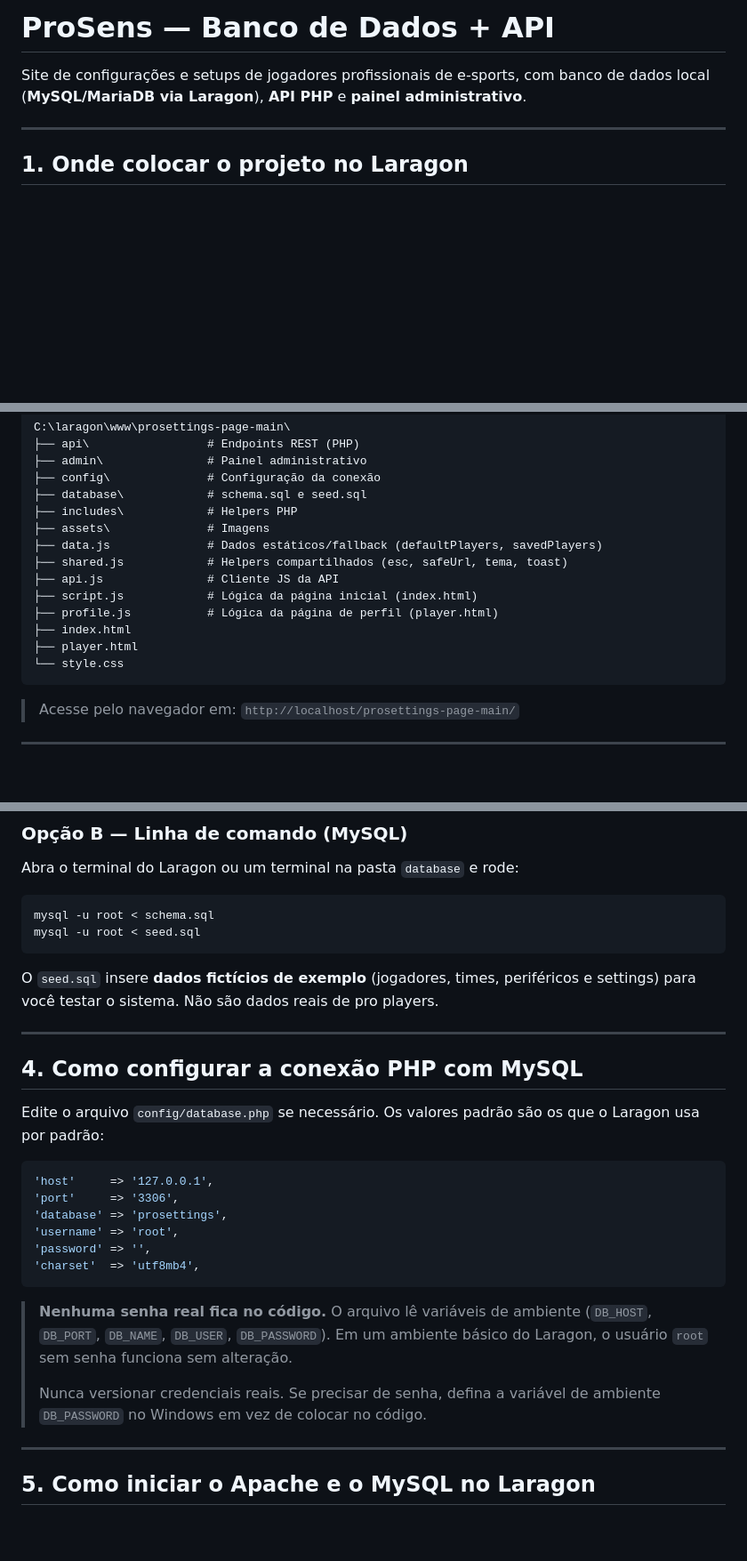
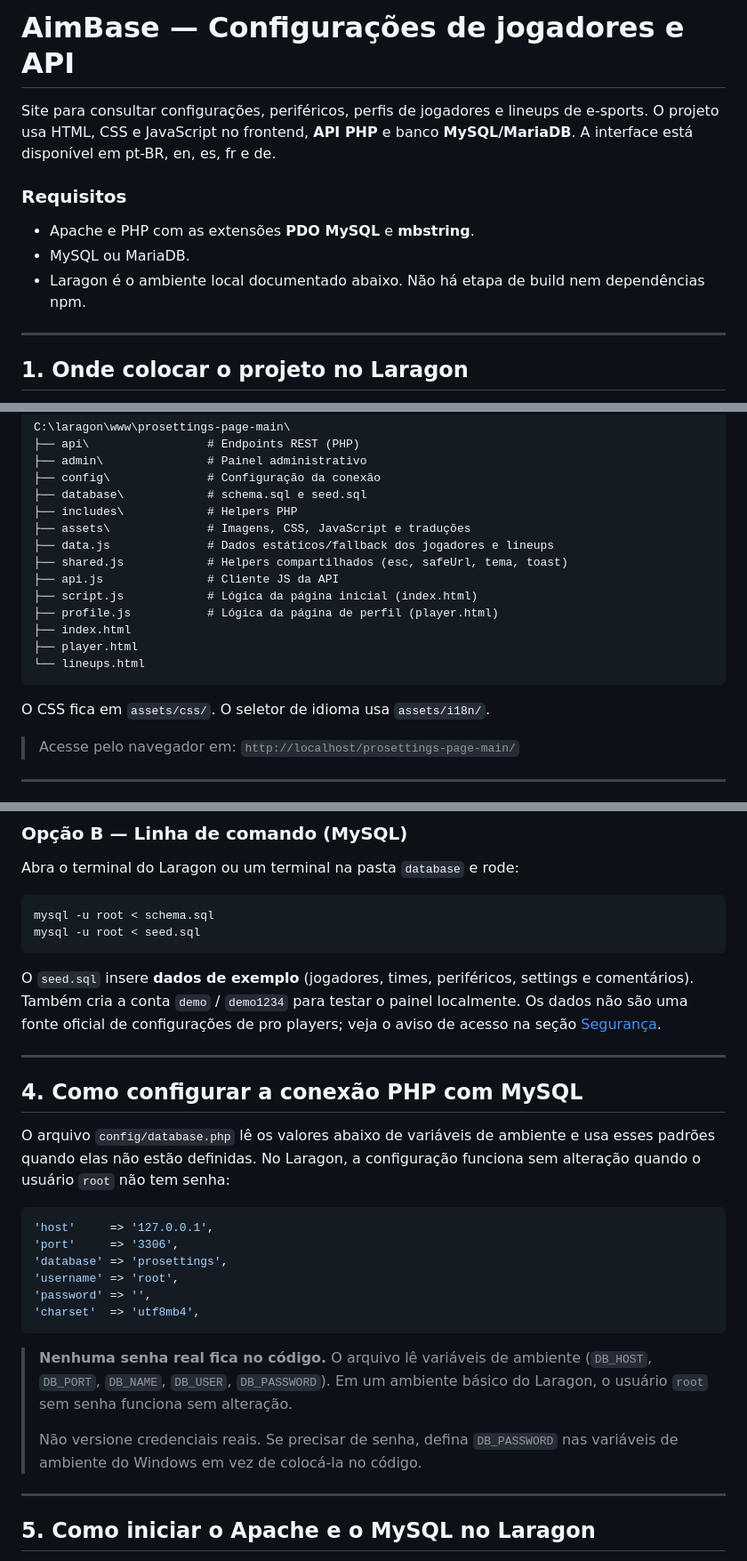
Before and after one commit to gustavodpacheco/AimBase-TCC, a Markdown page: README.md, 3 parts joined by grey strips. Shown at 89% size. Drawn GitHub-style; blank space fills up the shorter version.

````diff
--- a/README.md
+++ b/README.md
@@ -1,7 +1,15 @@
-# ProSens — Banco de Dados + API
+# AimBase — Configurações de jogadores e API
 
-Site de configurações e setups de jogadores profissionais de e-sports, com banco de
-dados local (**MySQL/MariaDB via Laragon**), **API PHP** e **painel administrativo**.
+Site para consultar configurações, periféricos, perfis de jogadores e lineups de
+e-sports. O projeto usa HTML, CSS e JavaScript no frontend, **API PHP** e banco
+**MySQL/MariaDB**. A interface está disponível em pt-BR, en, es, fr e de.
+
+### Requisitos
+
+- Apache e PHP com as extensões **PDO MySQL** e **mbstring**.
+- MySQL ou MariaDB.
+- Laragon é o ambiente local documentado abaixo. Não há etapa de build nem
+  dependências npm.
 
 ---
 
@@ -22,16 +30,18 @@ C:\laragon\www\prosettings-page-main\
 ├── config\              # Configuração da conexão
 ├── database\            # schema.sql e seed.sql
 ├── includes\            # Helpers PHP
-├── assets\              # Imagens
-├── data.js              # Dados estáticos/fallback (defaultPlayers, savedPlayers)
+├── assets\              # Imagens, CSS, JavaScript e traduções
+├── data.js              # Dados estáticos/fallback dos jogadores e lineups
 ├── shared.js            # Helpers compartilhados (esc, safeUrl, tema, toast)
 ├── api.js               # Cliente JS da API
 ├── script.js            # Lógica da página inicial (index.html)
 ├── profile.js           # Lógica da página de perfil (player.html)
 ├── index.html
 ├── player.html
-└── style.css
+└── lineups.html
 ```
+
+O CSS fica em `assets/css/`. O seletor de idioma usa `assets/i18n/`.
 
 > Acesse pelo navegador em: `http://localhost/prosettings-page-main/`
 
@@ -64,15 +74,18 @@ mysql -u root < schema.sql
 mysql -u root < seed.sql
 ```
 
-O `seed.sql` insere **dados fictícios de exemplo** (jogadores, times, periféricos e
-settings) para você testar o sistema. Não são dados reais de pro players.
+O `seed.sql` insere **dados de exemplo** (jogadores, times, periféricos, settings
+e comentários). Também cria a conta `demo` / `demo1234` para testar o painel
+localmente. Os dados não são uma fonte oficial de configurações de pro players;
+veja o aviso de acesso na seção [Segurança](#segurança).
 
 ---
 
 ## 4. Como configurar a conexão PHP com MySQL
 
-Edite o arquivo `config/database.php` se necessário. Os valores padrão são os que o
-Laragon usa por padrão:
+O arquivo `config/database.php` lê os valores abaixo de variáveis de ambiente e
+usa esses padrões quando elas não estão definidas. No Laragon, a configuração
+funciona sem alteração quando o usuário `root` não tem senha:
 
 ```php
 'host'     => '127.0.0.1',
@@ -87,8 +100,8 @@ Laragon usa por padrão:
 > (`DB_HOST`, `DB_PORT`, `DB_NAME`, `DB_USER`, `DB_PASSWORD`). Em um ambiente
 > básico do Laragon, o usuário `root` sem senha funciona sem alteração.
 >
-> Nunca versionar credenciais reais. Se precisar de senha, defina a variável de
-> ambiente `DB_PASSWORD` no Windows em vez de colocar no código.
+> Não versione credenciais reais. Se precisar de senha, defina `DB_PASSWORD` nas
+> variáveis de ambiente do Windows em vez de colocá-la no código.
 
 ---
 
````
Also changed, not shown: other parts of README.md (+56 -21 lines).
